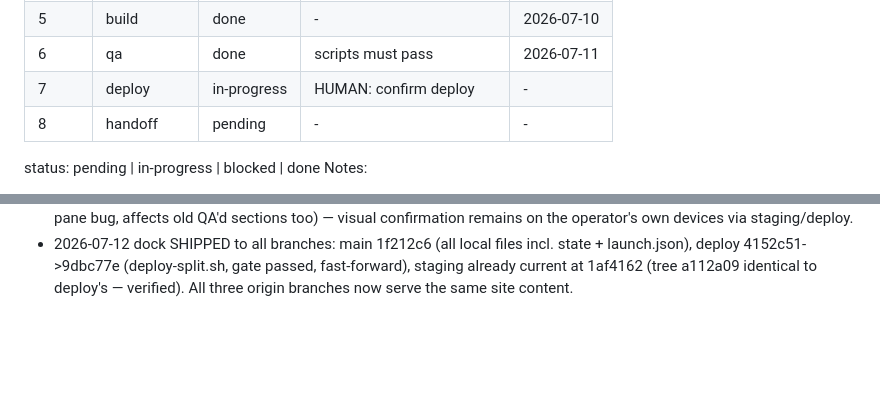
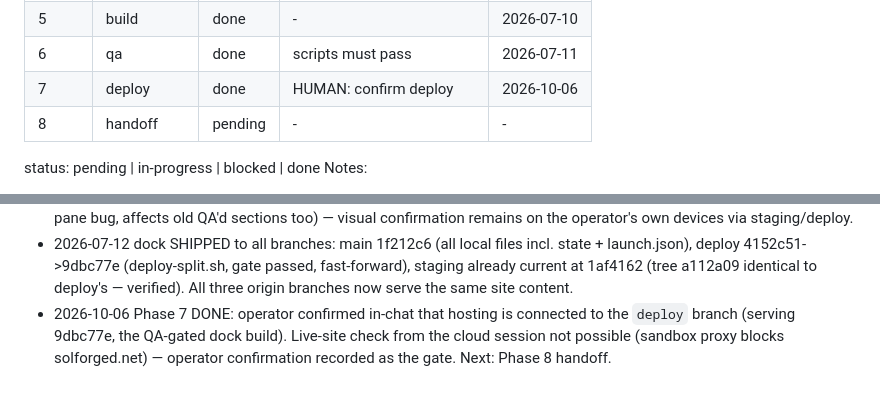
Before and after one commit to thehg0902/SolStudio, a Markdown page: state/BUILD_STATE.md, 2 parts joined by grey strips. GitHub-like rendering; blank space fills up the shorter version.

Commit message:
Phase 7 done: hosting connected to deploy branch (operator confirmed)
Co-Authored-By: Claude Opus 5.5 <noreply@anthropic.com>
Claude-Session: https://claude.ai/code/session_01TNZg7zmLtuReQNDQa9wgLp

```diff
--- a/state/BUILD_STATE.md
+++ b/state/BUILD_STATE.md
@@ -13,7 +13,7 @@ Started: 2026-07-10
 | 4     | media        | done    | HUMAN: fill slots/approve | 2026-07-10 |
 | 5     | build        | done    | -                         | 2026-07-10 |
 | 6     | qa           | done    | scripts must pass         | 2026-07-11 |
-| 7     | deploy       | in-progress | HUMAN: confirm deploy | -         |
+| 7     | deploy       | done    | HUMAN: confirm deploy     | 2026-10-06 |
 | 8     | handoff      | pending | -                         | -         |
 
 status: pending | in-progress | blocked | done
@@ -125,3 +125,7 @@ Notes:
   launch.json), deploy 4152c51->9dbc77e (deploy-split.sh, gate passed, fast-forward),
   staging already current at 1af4162 (tree a112a09 identical to deploy's — verified).
   All three origin branches now serve the same site content.
+- 2026-10-06 Phase 7 DONE: operator confirmed in-chat that hosting is connected to the
+  `deploy` branch (serving 9dbc77e, the QA-gated dock build). Live-site check from the
+  cloud session not possible (sandbox proxy blocks solforged.net) — operator confirmation
+  recorded as the gate. Next: Phase 8 handoff.
```
